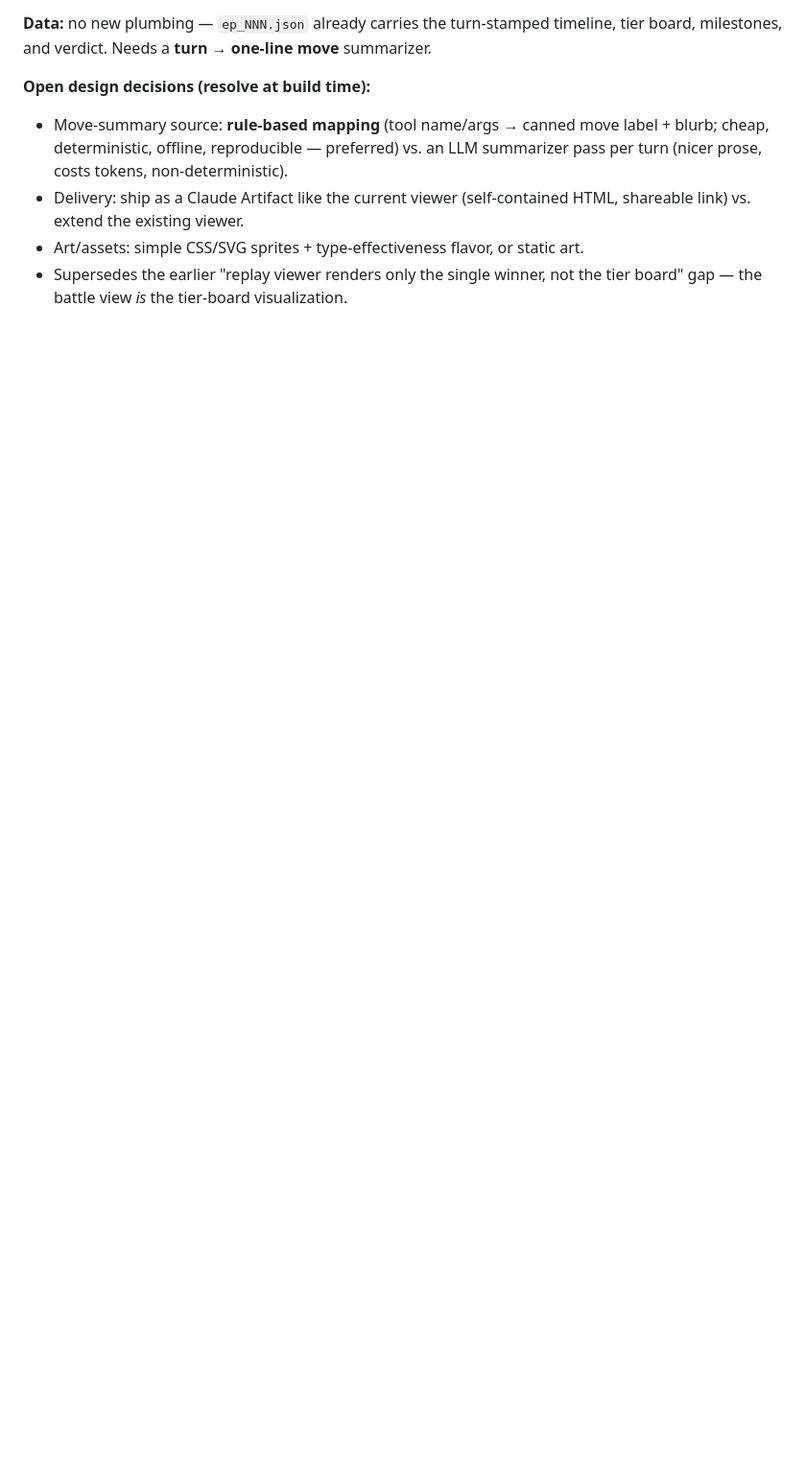
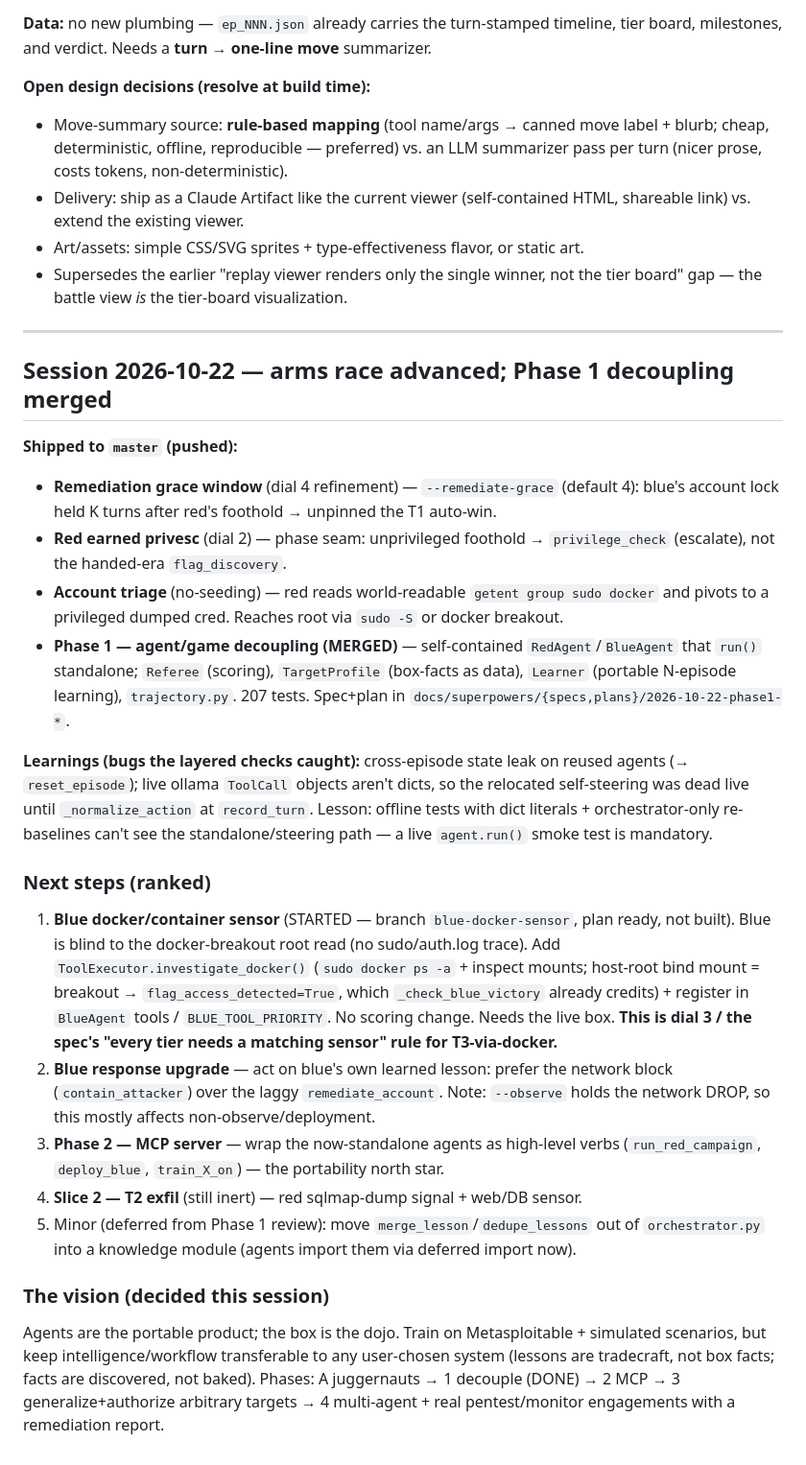
Before and after one commit to sudo-ag/PurpleLoop, a Markdown page: TODO.md, the part around the change. Shown at 96% size. Rendered like a GitHub page; blank space fills up the shorter version.

Commit message:
docs(todo): 2026-10-22 roadmap — Phase 1 merged; next blue docker sensor
Co-Authored-By: Claude Opus 4.8 <noreply@anthropic.com>

```diff
--- a/TODO.md
+++ b/TODO.md
@@ -336,3 +336,49 @@ tier board, milestones, and verdict. Needs a **turn → one-line move** summariz
 - Art/assets: simple CSS/SVG sprites + type-effectiveness flavor, or static art.
 - Supersedes the earlier "replay viewer renders only the single winner, not the
   tier board" gap — the battle view *is* the tier-board visualization.
+
+---
+
+## Session 2026-10-22 — arms race advanced; Phase 1 decoupling merged
+
+**Shipped to `master` (pushed):**
+- **Remediation grace window** (dial 4 refinement) — `--remediate-grace` (default 4):
+  blue's account lock held K turns after red's foothold → unpinned the T1 auto-win.
+- **Red earned privesc** (dial 2) — phase seam: unprivileged foothold → `privilege_check`
+  (escalate), not the handed-era `flag_discovery`.
+- **Account triage** (no-seeding) — red reads world-readable `getent group sudo docker`
+  and pivots to a privileged dumped cred. Reaches root via `sudo -S` or docker breakout.
+- **Phase 1 — agent/game decoupling (MERGED)** — self-contained `RedAgent`/`BlueAgent`
+  that `run()` standalone; `Referee` (scoring), `TargetProfile` (box-facts as data),
+  `Learner` (portable N-episode learning), `trajectory.py`. 207 tests. Spec+plan in
+  `docs/superpowers/{specs,plans}/2026-10-22-phase1-*`.
+
+**Learnings (bugs the layered checks caught):** cross-episode state leak on reused
+agents (→ `reset_episode`); live ollama `ToolCall` objects aren't dicts, so the
+relocated self-steering was dead live until `_normalize_action` at `record_turn`.
+Lesson: offline tests with dict literals + orchestrator-only re-baselines can't see
+the standalone/steering path — a live `agent.run()` smoke test is mandatory.
+
+### Next steps (ranked)
+1. **Blue docker/container sensor** (STARTED — branch `blue-docker-sensor`, plan ready,
+   not built). Blue is blind to the docker-breakout root read (no sudo/auth.log trace).
+   Add `ToolExecutor.investigate_docker()` (`sudo docker ps -a` + inspect mounts;
+   host-root bind mount = breakout → `flag_access_detected=True`, which
+   `_check_blue_victory` already credits) + register in `BlueAgent` tools /
+   `BLUE_TOOL_PRIORITY`. No scoring change. Needs the live box. **This is dial 3 /
+   the spec's "every tier needs a matching sensor" rule for T3-via-docker.**
+2. **Blue response upgrade** — act on blue's own learned lesson: prefer the network
+   block (`contain_attacker`) over the laggy `remediate_account`. Note: `--observe`
+   holds the network DROP, so this mostly affects non-observe/deployment.
+3. **Phase 2 — MCP server** — wrap the now-standalone agents as high-level verbs
+   (`run_red_campaign`, `deploy_blue`, `train_X_on`) — the portability north star.
+4. **Slice 2 — T2 exfil** (still inert) — red sqlmap-dump signal + web/DB sensor.
+5. Minor (deferred from Phase 1 review): move `merge_lesson`/`dedupe_lessons` out of
+   `orchestrator.py` into a knowledge module (agents import them via deferred import now).
+
+### The vision (decided this session)
+Agents are the portable product; the box is the dojo. Train on Metasploitable +
+simulated scenarios, but keep intelligence/workflow transferable to any user-chosen
+system (lessons are tradecraft, not box facts; facts are discovered, not baked).
+Phases: A juggernauts → 1 decouple (DONE) → 2 MCP → 3 generalize+authorize arbitrary
+targets → 4 multi-agent + real pentest/monitor engagements with a remediation report.
```
